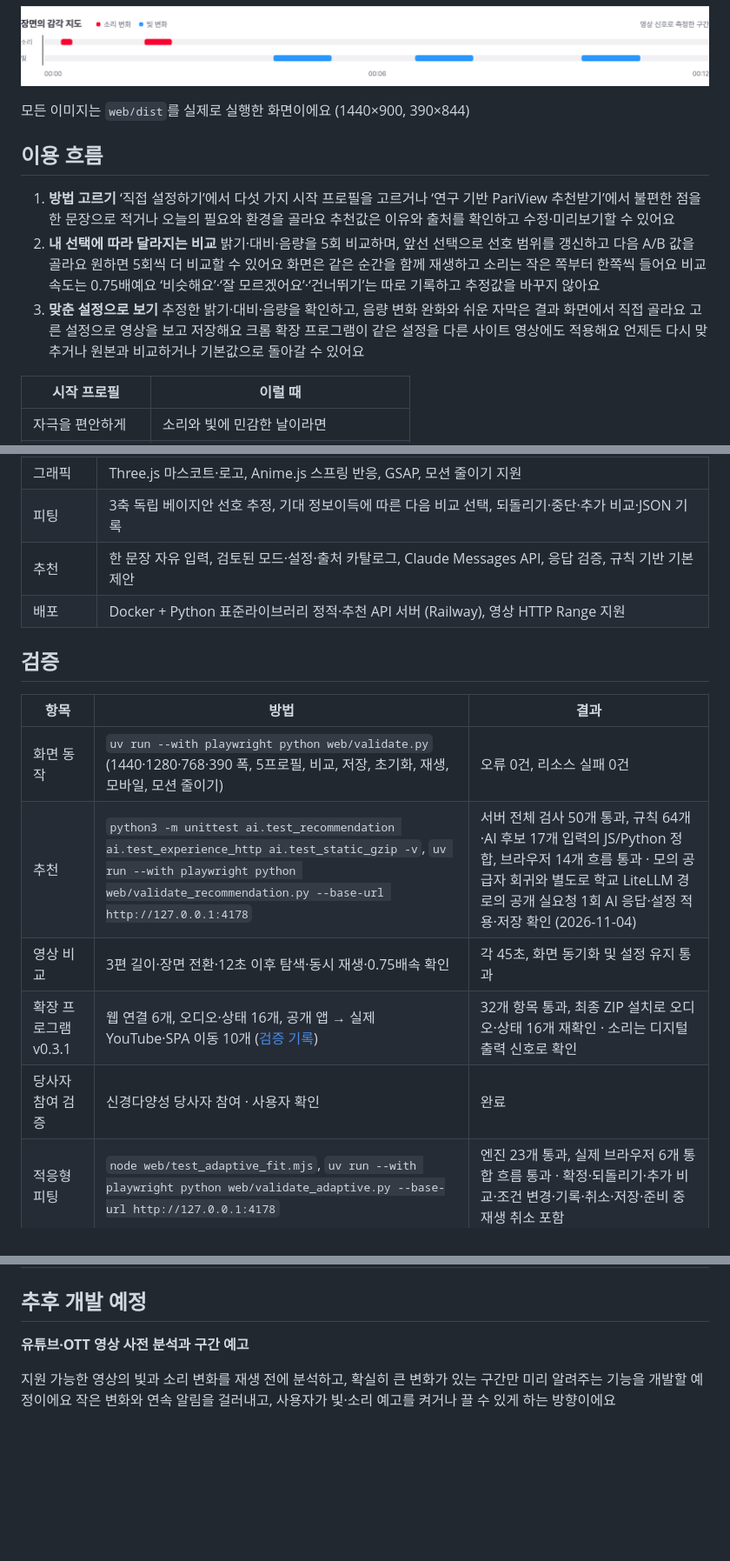
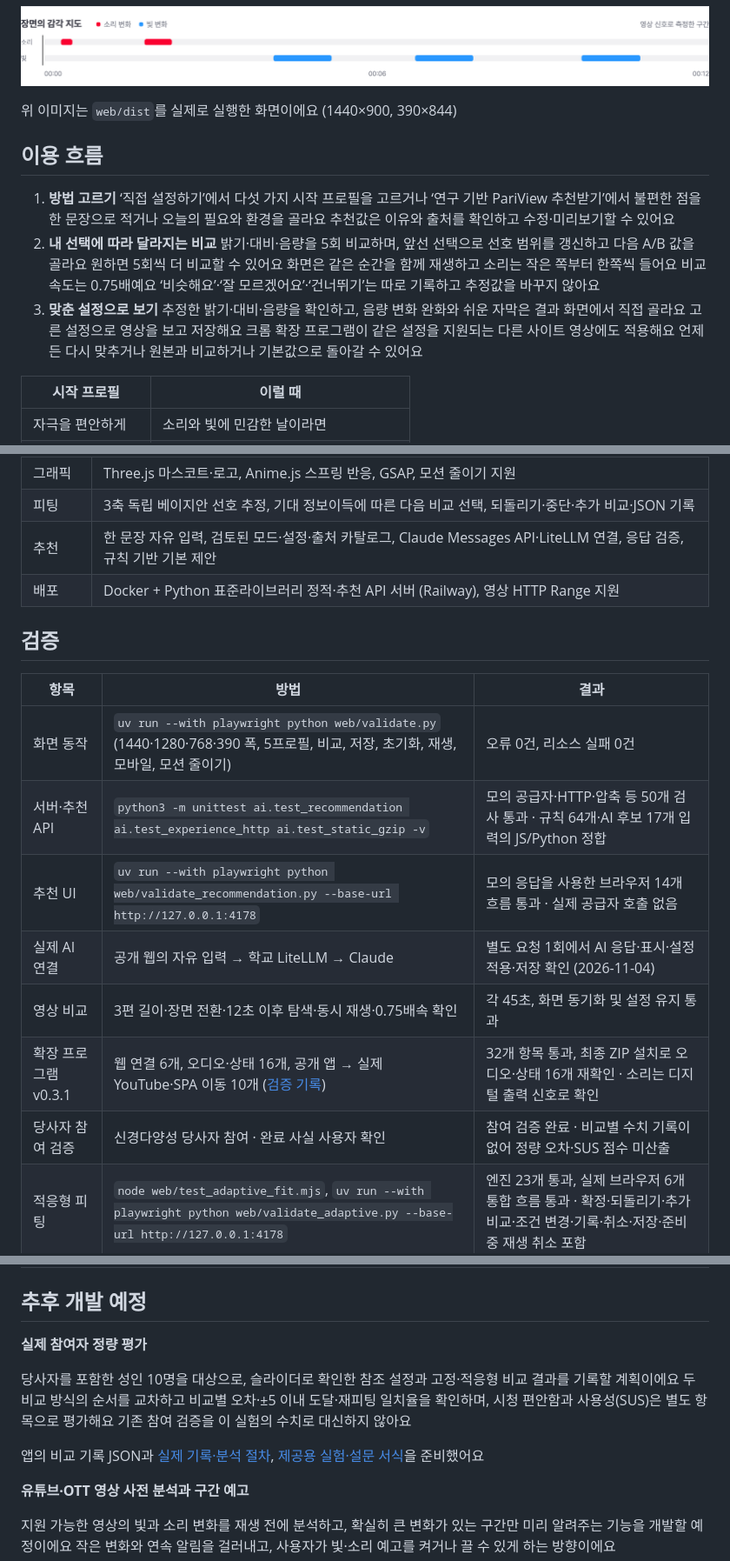
Before and after one commit to ryeong03/pariview, a Markdown page: README.md, 3 parts joined by grey strips. Shown at 87% size. Drawn GitHub-style; blank space fills up the shorter version.

```diff
--- a/README.md
+++ b/README.md
@@ -31,13 +42,13 @@
 
 ![장면의 감각 지도](docs/images/sensory-map.png)
 
-모든 이미지는 `web/dist`를 실제로 실행한 화면이에요 (1440×900, 390×844)
+위 이미지는 `web/dist`를 실제로 실행한 화면이에요 (1440×900, 390×844)
 
 ## 이용 흐름
 
 1. **방법 고르기** ‘직접 설정하기’에서 다섯 가지 시작 프로필을 고르거나 ‘연구 기반 PariView 추천받기’에서 불편한 점을 한 문장으로 적거나 오늘의 필요와 환경을 골라요 추천값은 이유와 출처를 확인하고 수정·미리보기할 수 있어요
 2. **내 선택에 따라 달라지는 비교** 밝기·대비·음량을 5회 비교하며, 앞선 선택으로 선호 범위를 갱신하고 다음 A/B 값을 골라요 원하면 5회씩 더 비교할 수 있어요 화면은 같은 순간을 함께 재생하고 소리는 작은 쪽부터 한쪽씩 들어요 비교 속도는 0.75배예요 ‘비슷해요’·‘잘 모르겠어요’·‘건너뛰기’는 따로 기록하고 추정값을 바꾸지 않아요
-3. **맞춘 설정으로 보기** 추정한 밝기·대비·음량을 확인하고, 음량 변화 완화와 쉬운 자막은 결과 화면에서 직접 골라요 고른 설정으로 영상을 보고 저장해요 크롬 확장 프로그램이 같은 설정을 다른 사이트 영상에도 적용해요 언제든 다시 맞추거나 원본과 비교하거나 기본값으로 돌아갈 수 있어요
+3. **맞춘 설정으로 보기** 추정한 밝기·대비·음량을 확인하고, 음량 변화 완화와 쉬운 자막은 결과 화면에서 직접 골라요 고른 설정으로 영상을 보고 저장해요 크롬 확장 프로그램이 같은 설정을 지원되는 다른 사이트 영상에도 적용해요 언제든 다시 맞추거나 원본과 비교하거나 기본값으로 돌아갈 수 있어요
 
 | 시작 프로필 | 이럴 때 |
 |---|---|
@@ -111,7 +162,7 @@ flowchart LR
 | 저장·연동 | localStorage, JSON 설정 내려받기, Chrome Extension Manifest V3 (content script, storage) |
 | 그래픽 | Three.js 마스코트·로고, Anime.js 스프링 반응, GSAP, 모션 줄이기 지원 |
 | 피팅 | 3축 독립 베이지안 선호 추정, 기대 정보이득에 따른 다음 비교 선택, 되돌리기·중단·추가 비교·JSON 기록 |
-| 추천 | 한 문장 자유 입력, 검토된 모드·설정·출처 카탈로그, Claude Messages API, 응답 검증, 규칙 기반 기본 제안 |
+| 추천 | 한 문장 자유 입력, 검토된 모드·설정·출처 카탈로그, Claude Messages API·LiteLLM 연결, 응답 검증, 규칙 기반 기본 제안 |
 | 배포 | Docker + Python 표준라이브러리 정적·추천 API 서버 (Railway), 영상 HTTP Range 지원 |
 
 ## 검증
@@ -119,10 +170,12 @@ flowchart LR
 | 항목 | 방법 | 결과 |
 |---|---|---|
 | 화면 동작 | `uv run --with playwright python web/validate.py` (1440·1280·768·390 폭, 5프로필, 비교, 저장, 초기화, 재생, 모바일, 모션 줄이기) | 오류 0건, 리소스 실패 0건 |
-| 추천 | `python3 -m unittest ai.test_recommendation ai.test_experience_http ai.test_static_gzip -v`, `uv run --with playwright python web/validate_recommendation.py --base-url http://127.0.0.1:4178` | 서버 전체 검사 50개 통과, 규칙 64개·AI 후보 17개 입력의 JS/Python 정합, 브라우저 14개 흐름 통과 · 모의 공급자 회귀와 별도로 학교 LiteLLM 경로의 공개 실요청 1회 AI 응답·설정 적용·저장 확인 (2026-11-04) |
+| 서버·추천 API | `python3 -m unittest ai.test_recommendation ai.test_experience_http ai.test_static_gzip -v` | 모의 공급자·HTTP·압축 등 50개 검사 통과 · 규칙 64개·AI 후보 17개 입력의 JS/Python 정합 |
+| 추천 UI | `uv run --with playwright python web/validate_recommendation.py --base-url http://127.0.0.1:4178` | 모의 응답을 사용한 브라우저 14개 흐름 통과 · 실제 공급자 호출 없음 |
+| 실제 AI 연결 | 공개 웹의 자유 입력 → 학교 LiteLLM → Claude | 별도 요청 1회에서 AI 응답·표시·설정 적용·저장 확인 (2026-11-04) |
 | 영상 비교 | 3편 길이·장면 전환·12초 이후 탐색·동시 재생·0.75배속 확인 | 각 45초, 화면 동기화 및 설정 유지 통과 |
 | 확장 프로그램 v0.3.1 | 웹 연결 6개, 오디오·상태 16개, 공개 앱 → 실제 YouTube·SPA 이동 10개 ([검증 기록](extension/tests/VALIDATION-0.3.1.md)) | 32개 항목 통과, 최종 ZIP 설치로 오디오·상태 16개 재확인 · 소리는 디지털 출력 신호로 확인 |
-| 당사자 참여 검증 | 신경다양성 당사자 참여 · 사용자 확인 | 완료 |
+| 당사자 참여 검증 | 신경다양성 당사자 참여 · 완료 사실 사용자 확인 | 참여 검증 완료 · 비교별 수치 기록이 없어 정량 오차·SUS 점수 미산출 |
 | 적응형 피팅 | `node web/test_adaptive_fit.mjs`, `uv run --with playwright python web/validate_adaptive.py --base-url http://127.0.0.1:4178` | 엔진 23개 통과, 실제 브라우저 6개 통합 흐름 통과 · 확정·되돌리기·추가 비교·조건 변경·기록·취소·저장·준비 중 재생 취소 포함 |
 | 합성 비교 평가 | [동일 5회·3축·추정기 비교](research/adaptive-fitting/README.txt), 조건별 500건 × 5조건 × 2정책 | 5,000회 실행과 동일 seed 재현 확인 · 실제 참여자 수치와 구분 |
 
@@ -139,6 +192,12 @@ flowchart LR
 | 한계 | 연구는 개인차·환경 조절·비교 절차의 설계 근거예요 설정 수치나 AI 추천 성능, 감각 진단·치료 효과를 검증한 것은 아니에요 45초 구간으로 작품 전체를 대표하지 않아요 확장 프로그램의 소리는 DRM·CORS 등 지원 조건에 따라 제한되며 자막·장면 기록·사전 안내는 웹 시연 영상에서 제공해요 |
 
 ## 추후 개발 예정
+
+**실제 참여자 정량 평가**
+
+당사자를 포함한 성인 10명을 대상으로, 슬라이더로 확인한 참조 설정과 고정·적응형 비교 결과를 기록할 계획이에요 두 비교 방식의 순서를 교차하고 비교별 오차·±5 이내 도달·재피팅 일치율을 확인하며, 시청 편안함과 사용성(SUS)은 별도 항목으로 평가해요 기존 참여 검증을 이 실험의 수치로 대신하지 않아요
+
+앱의 비교 기록 JSON과 [실제 기록·분석 절차](research/adaptive-fitting/HUMAN_RECORDING.txt), [제공용 실험·설문 서식](analysis/user-study/field-kit/README.txt)을 준비했어요
 
 **유튜브·OTT 영상 사전 분석과 구간 예고**
 
```
Also changed, not shown: other parts of README.md (+64 -13 lines), docs/images/recommendation-live.png (added).
